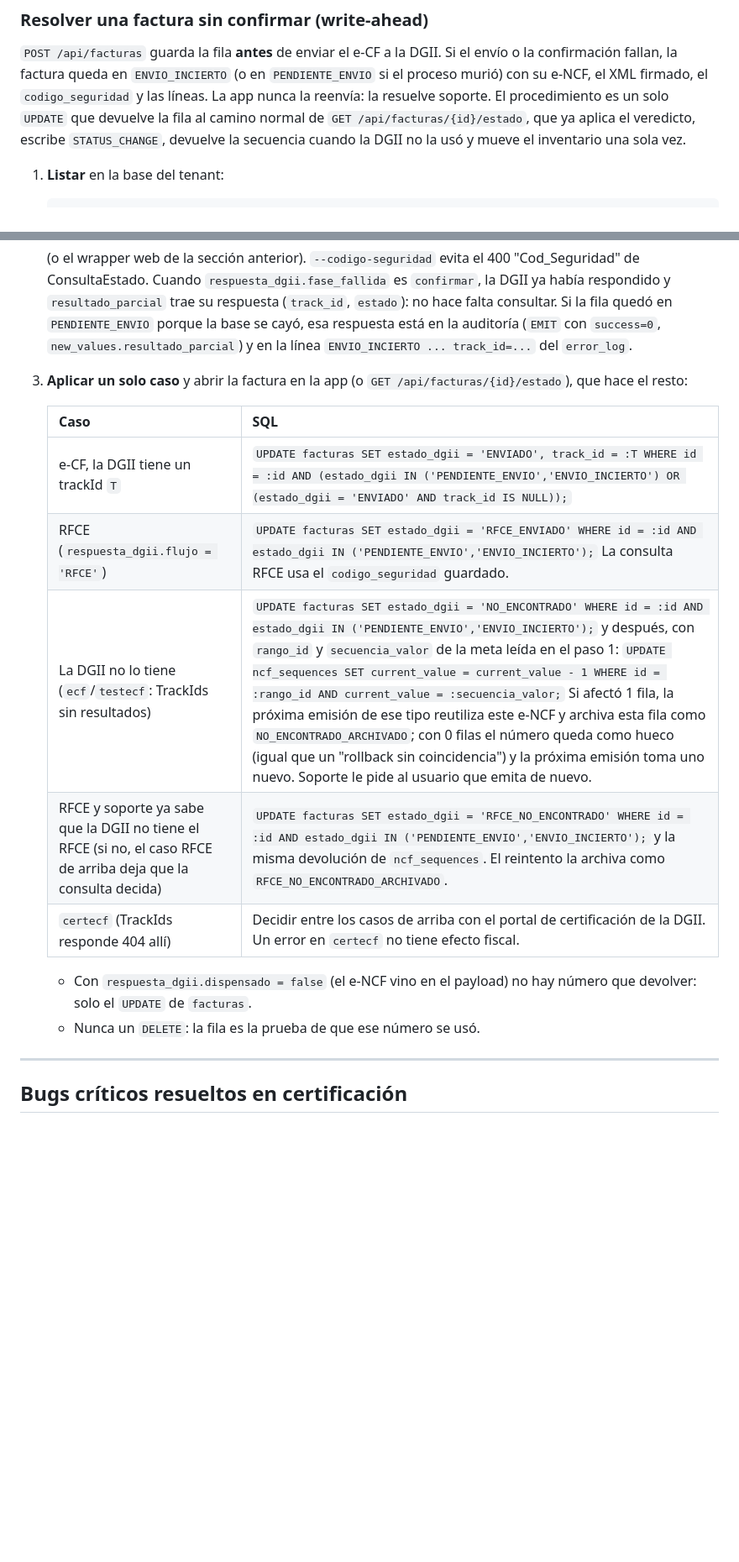
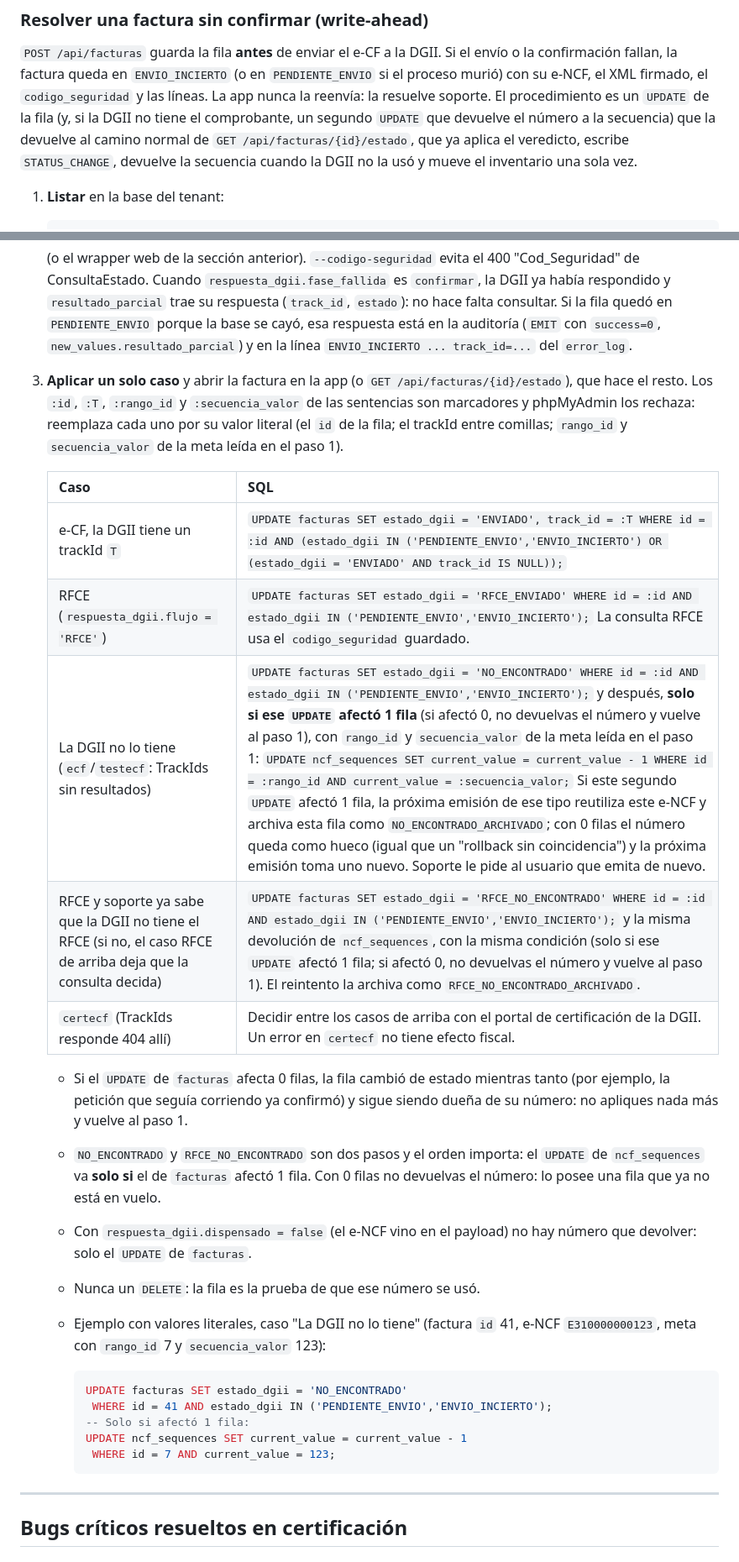
Before and after one commit to Edo09/api-gratex, a Markdown page: docs/integrations/dgii-ecf.md, 2 parts joined by grey strips. Shown at 84% size. Rendered like a GitHub page; blank space fills up the shorter version.

Commit message:
docs(ecf): procedimiento 10.2 condiciona la devolucion y alinea "veredicto"
dgii-ecf.md: la devolucion del numero a ncf_sequences (NO_ENCONTRADO y
RFCE_NO_ENCONTRADO) va solo si el UPDATE de facturas afecto 1 fila; con 0
filas la fila cambio de estado y sigue siendo duena de su numero, asi que
no se devuelve y se vuelve al paso 1. La introduccion ya no dice "un solo
UPDATE". Los marcadores :id, :T, :rango_id y :secuencia_valor se
reemplazan por su valor literal en phpMyAdmin, con un ejemplo.

inventario.md y facturas.md: el stock se mueve con cualquier estado fuera
de EstadosEcf::SIN_STOCK y EN_VUELO (ENVIADO, EN_PROCESO y sus RFCE_
incluidos), como hace moverStockFacturaEcf; "veredicto" ya no se usa en un
sentido que los excluya.

Co-Authored-By: Claude Opus 5.5 <noreply@anthropic.com>

````diff
--- a/docs/integrations/dgii-ecf.md
+++ b/docs/integrations/dgii-ecf.md
@@ -145,8 +145,9 @@ motivó: E34 aceptado el 2026-10-05 cuyo INSERT falló por la clave `uk_e_ncf` v
 envío o la confirmación fallan, la factura queda en `ENVIO_INCIERTO` (o en
 `PENDIENTE_ENVIO` si el proceso murió) con su e-NCF, el XML firmado, el
 `codigo_seguridad` y las líneas. La app nunca la reenvía: la resuelve soporte. El
-procedimiento es un solo `UPDATE` que devuelve la fila al camino normal de
-`GET /api/facturas/{id}/estado`, que ya aplica el veredicto, escribe
+procedimiento es un `UPDATE` de la fila (y, si la DGII no tiene el comprobante, un
+segundo `UPDATE` que devuelve el número a la secuencia) que la devuelve al camino
+normal de `GET /api/facturas/{id}/estado`, que ya aplica el veredicto, escribe
 `STATUS_CHANGE`, devuelve la secuencia cuando la DGII no la usó y mueve el
 inventario una sola vez.
 
@@ -183,19 +184,38 @@ inventario una sola vez.
    `ENVIO_INCIERTO ... track_id=...` del `error_log`.
 
 3. **Aplicar un solo caso** y abrir la factura en la app (o
-   `GET /api/facturas/{id}/estado`), que hace el resto:
+   `GET /api/facturas/{id}/estado`), que hace el resto. Los `:id`, `:T`, `:rango_id` y
+   `:secuencia_valor` de las sentencias son marcadores y phpMyAdmin los rechaza:
+   reemplaza cada uno por su valor literal (el `id` de la fila; el trackId entre
+   comillas; `rango_id` y `secuencia_valor` de la meta leída en el paso 1).
 
    | Caso | SQL |
    |---|---|
    | e-CF, la DGII tiene un trackId `T` | `UPDATE facturas SET estado_dgii = 'ENVIADO', track_id = :T WHERE id = :id AND (estado_dgii IN ('PENDIENTE_ENVIO','ENVIO_INCIERTO') OR (estado_dgii = 'ENVIADO' AND track_id IS NULL));` |
    | RFCE (`respuesta_dgii.flujo = 'RFCE'`) | `UPDATE facturas SET estado_dgii = 'RFCE_ENVIADO' WHERE id = :id AND estado_dgii IN ('PENDIENTE_ENVIO','ENVIO_INCIERTO');` La consulta RFCE usa el `codigo_seguridad` guardado. |
-   | La DGII no lo tiene (`ecf`/`testecf`: TrackIds sin resultados) | `UPDATE facturas SET estado_dgii = 'NO_ENCONTRADO' WHERE id = :id AND estado_dgii IN ('PENDIENTE_ENVIO','ENVIO_INCIERTO');` y después, con `rango_id` y `secuencia_valor` de la meta leída en el paso 1: `UPDATE ncf_sequences SET current_value = current_value - 1 WHERE id = :rango_id AND current_value = :secuencia_valor;` Si afectó 1 fila, la próxima emisión de ese tipo reutiliza este e-NCF y archiva esta fila como `NO_ENCONTRADO_ARCHIVADO`; con 0 filas el número queda como hueco (igual que un "rollback sin coincidencia") y la próxima emisión toma uno nuevo. Soporte le pide al usuario que emita de nuevo. |
-   | RFCE y soporte ya sabe que la DGII no tiene el RFCE (si no, el caso RFCE de arriba deja que la consulta decida) | `UPDATE facturas SET estado_dgii = 'RFCE_NO_ENCONTRADO' WHERE id = :id AND estado_dgii IN ('PENDIENTE_ENVIO','ENVIO_INCIERTO');` y la misma devolución de `ncf_sequences`. El reintento la archiva como `RFCE_NO_ENCONTRADO_ARCHIVADO`. |
+   | La DGII no lo tiene (`ecf`/`testecf`: TrackIds sin resultados) | `UPDATE facturas SET estado_dgii = 'NO_ENCONTRADO' WHERE id = :id AND estado_dgii IN ('PENDIENTE_ENVIO','ENVIO_INCIERTO');` y después, **solo si ese `UPDATE` afectó 1 fila** (si afectó 0, no devuelvas el número y vuelve al paso 1), con `rango_id` y `secuencia_valor` de la meta leída en el paso 1: `UPDATE ncf_sequences SET current_value = current_value - 1 WHERE id = :rango_id AND current_value = :secuencia_valor;` Si este segundo `UPDATE` afectó 1 fila, la próxima emisión de ese tipo reutiliza este e-NCF y archiva esta fila como `NO_ENCONTRADO_ARCHIVADO`; con 0 filas el número queda como hueco (igual que un "rollback sin coincidencia") y la próxima emisión toma uno nuevo. Soporte le pide al usuario que emita de nuevo. |
+   | RFCE y soporte ya sabe que la DGII no tiene el RFCE (si no, el caso RFCE de arriba deja que la consulta decida) | `UPDATE facturas SET estado_dgii = 'RFCE_NO_ENCONTRADO' WHERE id = :id AND estado_dgii IN ('PENDIENTE_ENVIO','ENVIO_INCIERTO');` y la misma devolución de `ncf_sequences`, con la misma condición (solo si ese `UPDATE` afectó 1 fila; si afectó 0, no devuelvas el número y vuelve al paso 1). El reintento la archiva como `RFCE_NO_ENCONTRADO_ARCHIVADO`. |
    | `certecf` (TrackIds responde 404 allí) | Decidir entre los casos de arriba con el portal de certificación de la DGII. Un error en `certecf` no tiene efecto fiscal. |
 
+   - Si el `UPDATE` de `facturas` afecta 0 filas, la fila cambió de estado mientras
+     tanto (por ejemplo, la petición que seguía corriendo ya confirmó) y sigue siendo
+     dueña de su número: no apliques nada más y vuelve al paso 1.
+   - `NO_ENCONTRADO` y `RFCE_NO_ENCONTRADO` son dos pasos y el orden importa: el
+     `UPDATE` de `ncf_sequences` va **solo si** el de `facturas` afectó 1 fila. Con 0
+     filas no devuelvas el número: lo posee una fila que ya no está en vuelo.
    - Con `respuesta_dgii.dispensado = false` (el e-NCF vino en el payload) no hay
      número que devolver: solo el `UPDATE` de `facturas`.
    - Nunca un `DELETE`: la fila es la prueba de que ese número se usó.
+   - Ejemplo con valores literales, caso "La DGII no lo tiene" (factura `id` 41,
+     e-NCF `E310000000123`, meta con `rango_id` 7 y `secuencia_valor` 123):
+
+     ```sql
+     UPDATE facturas SET estado_dgii = 'NO_ENCONTRADO'
+      WHERE id = 41 AND estado_dgii IN ('PENDIENTE_ENVIO','ENVIO_INCIERTO');
+     -- Solo si afectó 1 fila:
+     UPDATE ncf_sequences SET current_value = current_value - 1
+      WHERE id = 7 AND current_value = 123;
+     ```
 
 ---
 
````
Also changed, not shown: docs/api/facturas.md (+2 -2 lines), docs/modules/inventario.md (+7 -4 lines).
